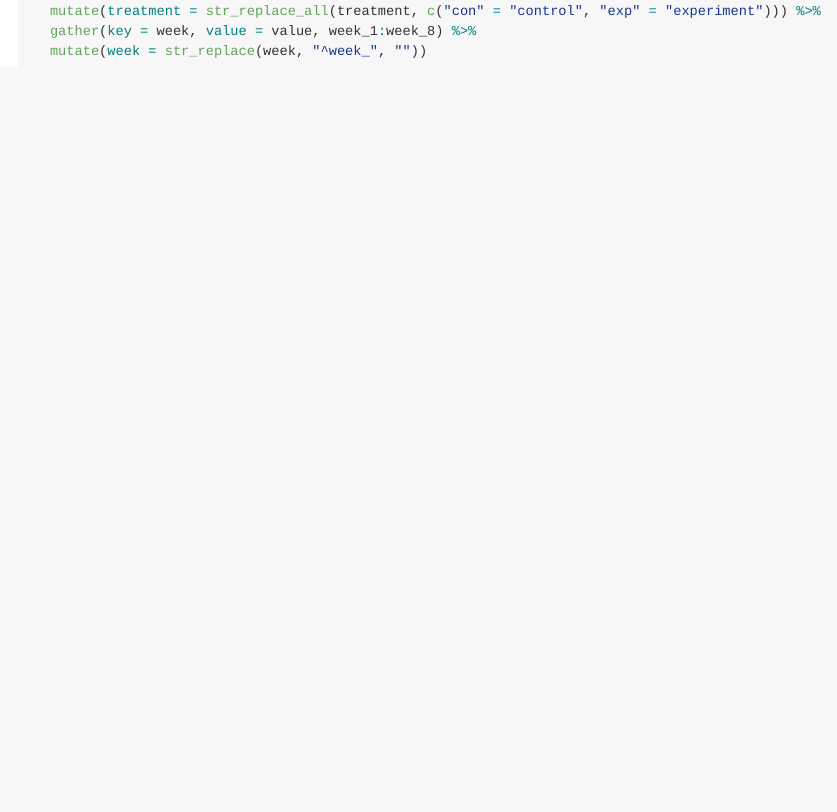
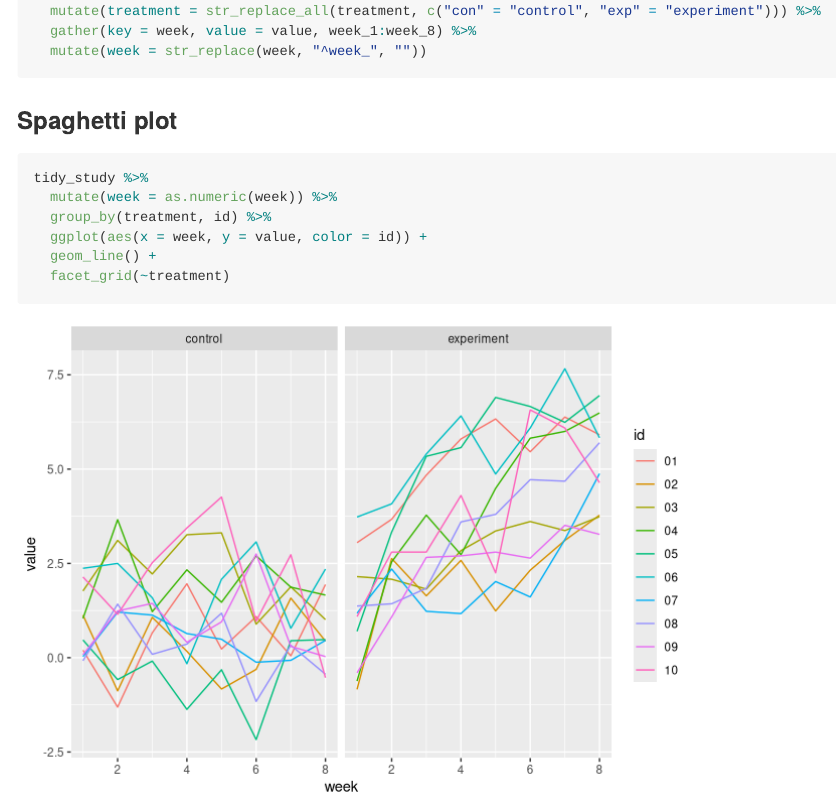
Before and after one commit to BingyuS/p8105_hw5_bs3142, an R Markdown document (p8105_hw5_bs3142.Rmd): the page in a window 1100 px wide, from 3480 px down. Rendered offline with R 4.5, knitr and Pandoc, with nearby package versions.

Commit message:
Q1: plotted spaghetti plot

````diff
--- a/p8105_hw5_bs3142.Rmd
+++ b/p8105_hw5_bs3142.Rmd
@@ -39,3 +39,14 @@ tidy_study =
   gather(key = week, value = value, week_1:week_8) %>%
   mutate(week = str_replace(week, "^week_", ""))
 ```
+
+### Spaghetti plot
+
+```{r}
+tidy_study %>%
+  mutate(week = as.numeric(week)) %>%
+  group_by(treatment, id) %>%
+  ggplot(aes(x = week, y = value, color = id)) +
+  geom_line() +
+  facet_grid(~treatment)
+```
````
Also changed, not shown: p8105_hw5_bs3142.md, 1 other file.
